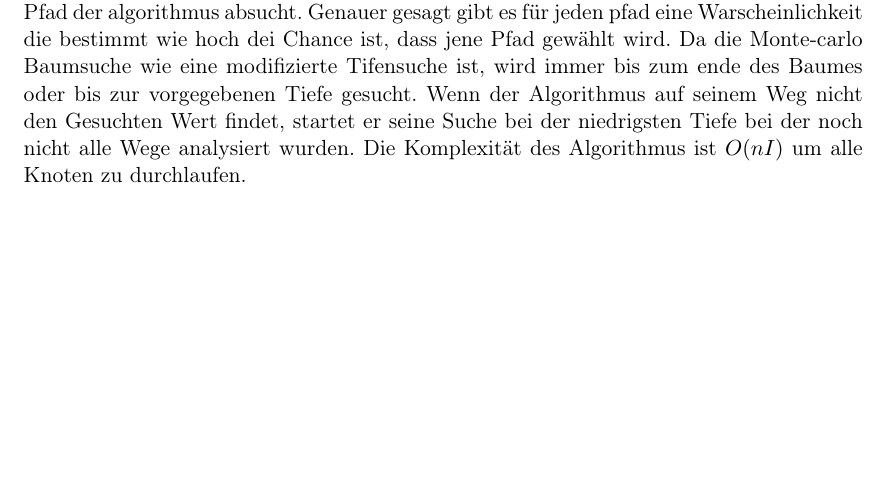
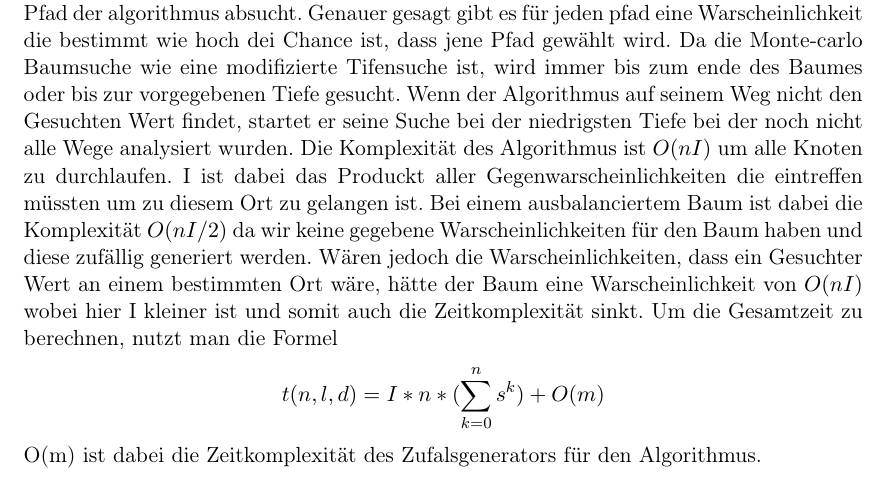
Before and after one commit to Kepler-69c/binaryTree, a LaTeX paper (project/report.tex): part of page 8 of 10, cut so that both start at the same text, the shorter picture padded with empty space. Compiled offline with pdfLaTeX.

Commit message:
-latex MCTS update

```diff
--- a/project/report.tex
+++ b/project/report.tex
@@ -213,7 +213,8 @@ Wenn der Baum ausbalanciert ist, beträgt die durchschnittliche Komplexität wie
 Die Monte-Carlo Baumsuche ist ein Algorithmus welcher auf der Monte-Carlo Methode basiert. Die Monte-Carlo Methode ist ein Verfahren welches mit einer grossen anzahl von Zufallsexperimenten welche basiert auf gegebenen Warscheinlichkeiten einen gesuchten Wert annähert.
 %Bild der Montecarlo methode
 Der Suchalgorithmus nutzt dieses Prinzip um zu entscheiden, welchen Pfad der algorithmus absucht. Genauer gesagt gibt es für jeden pfad eine Warscheinlichkeit die bestimmt wie hoch dei Chance ist, dass jene Pfad gewählt wird. Da die Monte-carlo Baumsuche wie eine modifizierte Tifensuche ist, wird immer bis zum ende des Baumes oder bis zur vorgegebenen Tiefe gesucht. Wenn der Algorithmus auf seinem Weg nicht den Gesuchten Wert findet, startet er seine Suche bei der niedrigsten Tiefe bei der noch nicht alle Wege analysiert wurden.
-Die Komplexität des Algorithmus ist $O(nI)$ um alle Knoten zu durchlaufen.
+Die Komplexität des Algorithmus ist $O(nI)$ um alle Knoten zu durchlaufen. I ist dabei das Produckt aller Gegenwarscheinlichkeiten die eintreffen müssten um zu diesem Ort zu gelangen ist. Bei einem ausbalanciertem Baum ist dabei die Komplexität $O(nI/2)$ da wir keine gegebene Warscheinlichkeiten für den Baum haben und diese zufällig generiert werden. Wären jedoch die Warscheinlichkeiten, dass ein Gesuchter Wert an einem bestimmten Ort wäre, hätte der Baum eine Warscheinlichkeit von $O(nI)$ wobei hier I kleiner ist und somit auch die Zeitkomplexität sinkt.
+Um die Gesamtzeit zu berechnen, nutzt man die Formel $$ t(n,l,d) = I*n*(\sum_{k=0}^{n} s^k) + O(m)$$ O(m) ist dabei die Zeitkomplexität des Zufalsgenerators für den Algorithmus.
 \subsubsection{Berechnung der Komplexität}
 
 \section{Resultate}
```
Also changed, not shown: 1 other file.
